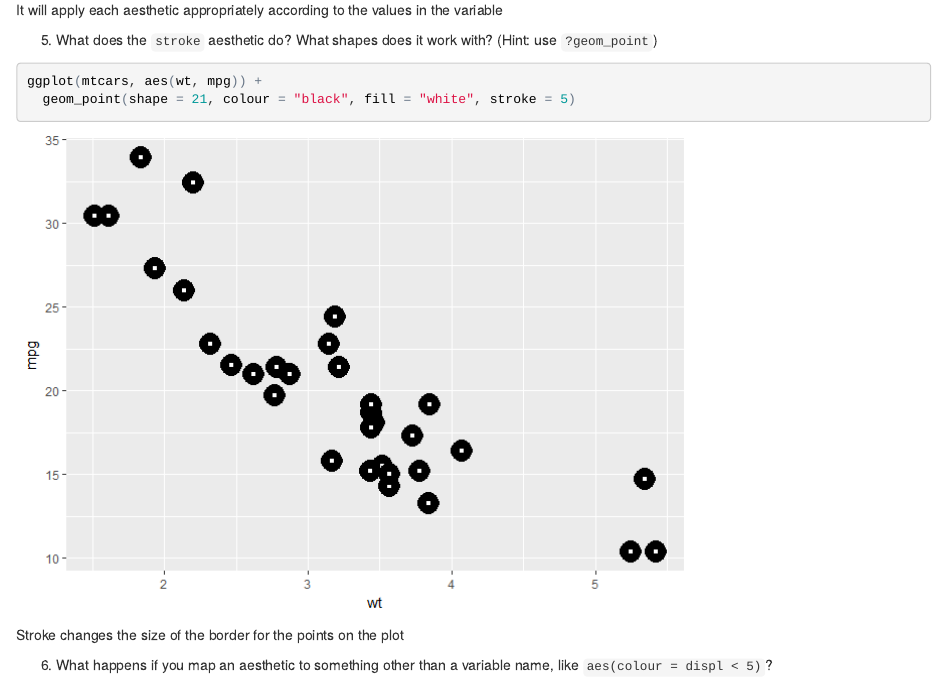
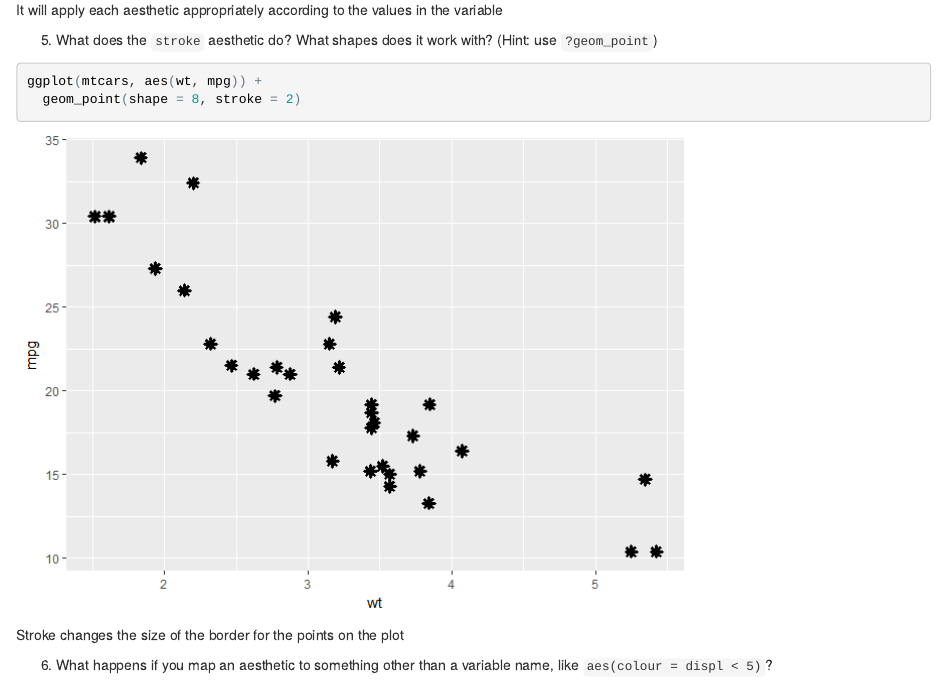
Before and after one commit to UCD-pbio-rclub/Rclub-r4ds_John.Davis, an R Markdown document (R-club-Apr-26/04_25_2017.Rmd): the page in a window 1100 px wide, from 4670 px down. The pictures show the output file R-club-Apr-26/04_25_2017.html that the author committed with the source, opened offline.

Commit message:
new picture

````diff
--- a/R-club-Apr-26/04_25_2017.Rmd
+++ b/R-club-Apr-26/04_25_2017.Rmd
@@ -100,7 +100,7 @@ It will apply each aesthetic appropriately according to the values in the variab
 
 ```{r 3.3.1.5}
 ggplot(mtcars, aes(wt, mpg)) +
-  geom_point(shape = 21, colour = "black", fill = "white", stroke = 5)
+  geom_point(shape = 8, stroke = 2)
 ```
 
 Stroke changes the size of the border for the points on the plot
````
Also changed, not shown: R-club-Apr-26/04_25_2017.html, R-club-Apr-26/04_25_2017.md, R-club-Apr-26/04_25_2017_files/figure-html/3.3.1.5-1.png.
